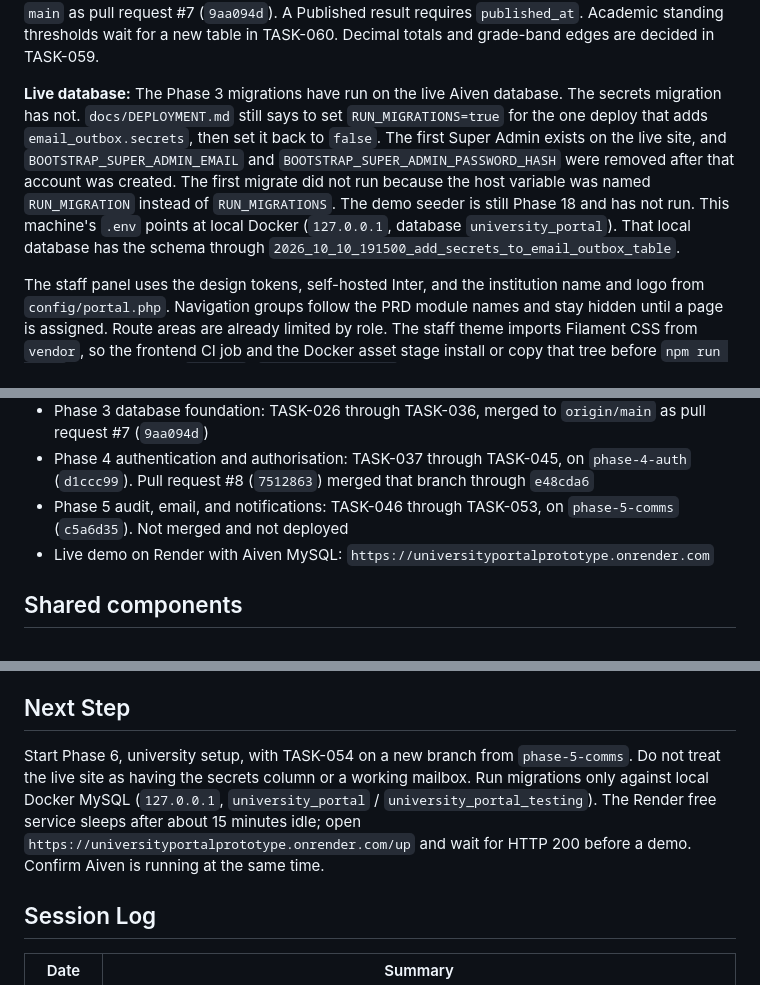
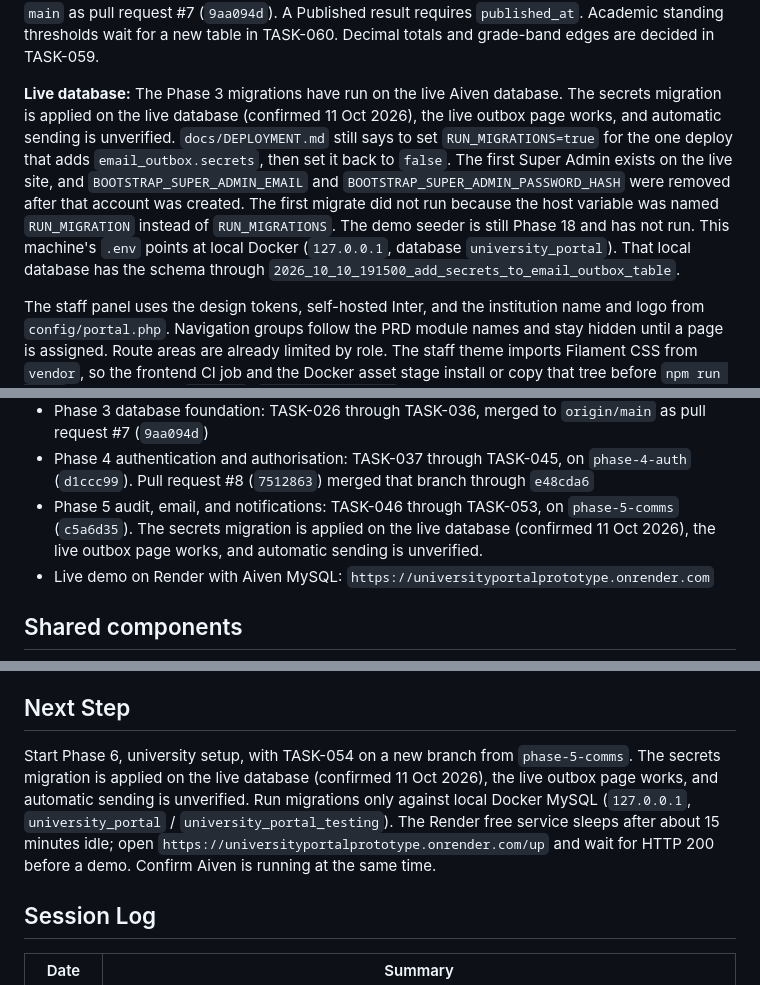
Before and after one commit to plexxypc/universityportalprototype, a Markdown page: MEMORY.md, 3 parts joined by grey strips. Rendered like a GitHub page.

```diff
--- a/MEMORY.md
+++ b/MEMORY.md
@@ -34,7 +34,7 @@ ADR-028 is accepted in `DECISIONS.md`. It is the Phase 4 decision: one login pag
 
 TASK-038 adds policies and `visibleTo()` for the student-owned models and for Faculty, Department, Programme, and Course. An inactive user is granted nothing and sees no rows. Super Admin sees every row and is denied those two abilities. Documents are visible only to the owning student, the Registrar, and Super Admin. Draft results are visible only to Super Admin and to a lecturer assigned to that course. A lecturer sees a student only with an Approved registration item for an assigned course and semester. Other models wait for their features. Phase 3 is merged to `main` as pull request #7 (`9aa094d`). A Published result requires `published_at`. Academic standing thresholds wait for a new table in TASK-060. Decimal totals and grade-band edges are decided in TASK-059.
 
-**Live database:** The Phase 3 migrations have run on the live Aiven database. The secrets migration has not. `docs/DEPLOYMENT.md` still says to set `RUN_MIGRATIONS=true` for the one deploy that adds `email_outbox.secrets`, then set it back to `false`. The first Super Admin exists on the live site, and `BOOTSTRAP_SUPER_ADMIN_EMAIL` and `BOOTSTRAP_SUPER_ADMIN_PASSWORD_HASH` were removed after that account was created. The first migrate did not run because the host variable was named `RUN_MIGRATION` instead of `RUN_MIGRATIONS`. The demo seeder is still Phase 18 and has not run. This machine's `.env` points at local Docker (`127.0.0.1`, database `university_portal`). That local database has the schema through `2026_10_10_191500_add_secrets_to_email_outbox_table`.
+**Live database:** The Phase 3 migrations have run on the live Aiven database. The secrets migration is applied on the live database (confirmed 11 Oct 2026), the live outbox page works, and automatic sending is unverified. `docs/DEPLOYMENT.md` still says to set `RUN_MIGRATIONS=true` for the one deploy that adds `email_outbox.secrets`, then set it back to `false`. The first Super Admin exists on the live site, and `BOOTSTRAP_SUPER_ADMIN_EMAIL` and `BOOTSTRAP_SUPER_ADMIN_PASSWORD_HASH` were removed after that account was created. The first migrate did not run because the host variable was named `RUN_MIGRATION` instead of `RUN_MIGRATIONS`. The demo seeder is still Phase 18 and has not run. This machine's `.env` points at local Docker (`127.0.0.1`, database `university_portal`). That local database has the schema through `2026_10_10_191500_add_secrets_to_email_outbox_table`.
 
 The staff panel uses the design tokens, self-hosted Inter, and the institution name and logo from `config/portal.php`. Navigation groups follow the PRD module names and stay hidden until a page is assigned. Route areas are already limited by role. The staff theme imports Filament CSS from `vendor`, so the frontend CI job and the Docker asset stage install or copy that tree before `npm run build`. That copy is in `6c52a23` (`Fixed Frontend CI`).
 
@@ -69,7 +69,7 @@ The stack was changed from the earlier Next.js/Supabase draft to **Laravel + Fil
 - Phase 1 in the repository: TASK-008 through TASK-018
 - Phase 3 database foundation: TASK-026 through TASK-036, merged to `origin/main` as pull request #7 (`9aa094d`)
 - Phase 4 authentication and authorisation: TASK-037 through TASK-045, on `phase-4-auth` (`d1ccc99`). Pull request #8 (`7512863`) merged that branch through `e48cda6`
-- Phase 5 audit, email, and notifications: TASK-046 through TASK-053, on `phase-5-comms` (`c5a6d35`). Not merged and not deployed
+- Phase 5 audit, email, and notifications: TASK-046 through TASK-053, on `phase-5-comms` (`c5a6d35`). The secrets migration is applied on the live database (confirmed 11 Oct 2026), the live outbox page works, and automatic sending is unverified.
 - Live demo on Render with Aiven MySQL: `https://universityportalprototype.onrender.com`
 
 ## Shared components
@@ -276,7 +277,7 @@ Still open from Phase 0: TASK-002 (DigitalOcean account; the owner said not to p
 
 ## Next Step
 
-Start Phase 6, university setup, with TASK-054 on a new branch from `phase-5-comms`. Do not treat the live site as having the secrets column or a working mailbox. Run migrations only against local Docker MySQL (`127.0.0.1`, `university_portal` / `university_portal_testing`). The Render free service sleeps after about 15 minutes idle; open `https://universityportalprototype.onrender.com/up` and wait for HTTP 200 before a demo. Confirm Aiven is running at the same time.
+Start Phase 6, university setup, with TASK-054 on a new branch from `phase-5-comms`. The secrets migration is applied on the live database (confirmed 11 Oct 2026), the live outbox page works, and automatic sending is unverified. Run migrations only against local Docker MySQL (`127.0.0.1`, `university_portal` / `university_portal_testing`). The Render free service sleeps after about 15 minutes idle; open `https://universityportalprototype.onrender.com/up` and wait for HTTP 200 before a demo. Confirm Aiven is running at the same time.
 
 ## Session Log
 
```
Also changed, not shown: other parts of MEMORY.md (+7 -5 lines), TASKS.md (+1 -0 lines).
